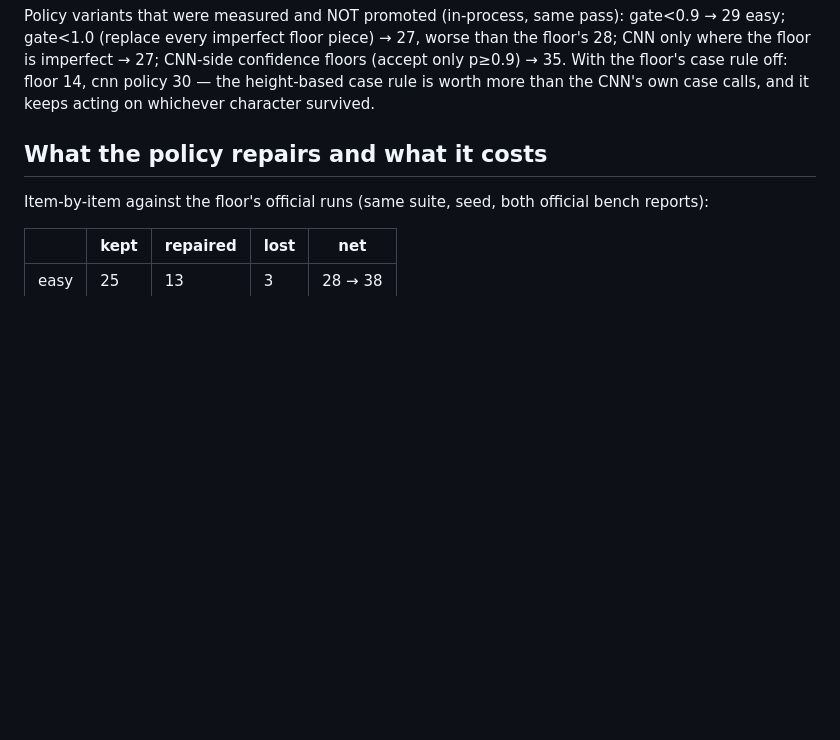
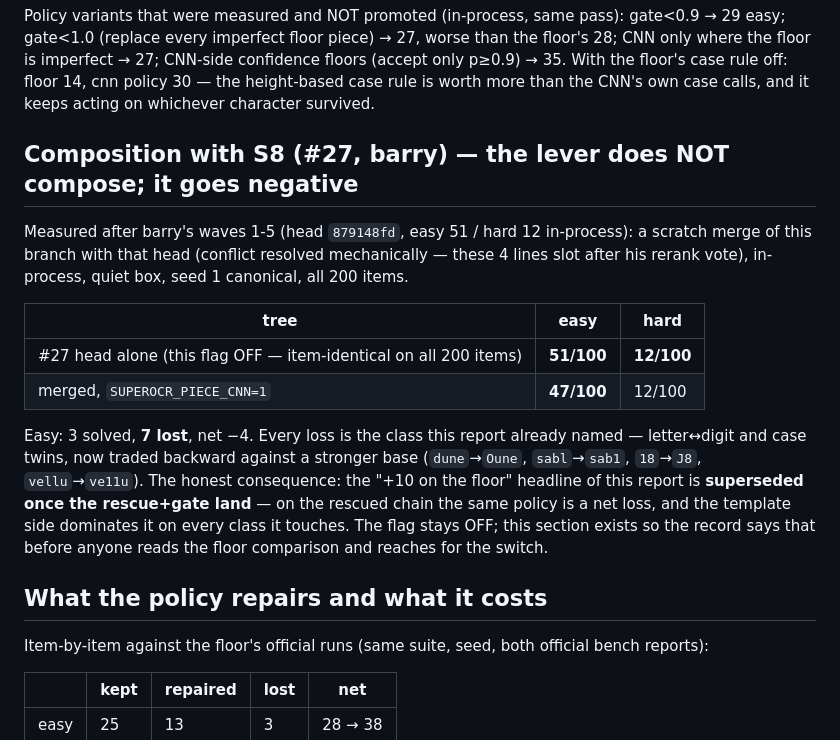
Before and after one commit to dreamer2664/superocr, a Markdown page: reports/s10b-gate-finding.md, the part around the change. GitHub-like rendering; blank space fills up the shorter version.

Commit message:
S10b report: composition with S8 measured - on top of #27 the flag is net -4 easy (51->47); the floor +10 headline is superseded once rescue+gate land
Scratch merge with barry's head 879148fd, in-process, 200 items: flag OFF item-identical
(51/12); flag ON 47/12, 3 solved / 7 lost easy, every loss in the letter-digit/case-twin
class this report documents. Evidence for keeping the flag OFF and for reading the +10 as
a floor-era artifact.

```diff
--- a/reports/s10b-gate-finding.md
+++ b/reports/s10b-gate-finding.md
@@ -103,6 +103,25 @@ than the floor's 28; CNN only where the floor is imperfect → 27; CNN-side
 confidence floors (accept only p≥0.9) → 35. With the floor's case rule off:
 floor 14, cnn policy 30 — the height-based case rule is worth more than the
 CNN's own case calls, and it keeps acting on whichever character survived.
+
+## Composition with S8 (#27, barry) — the lever does NOT compose; it goes negative
+
+Measured after barry's waves 1-5 (head `879148fd`, easy 51 / hard 12 in-process): a scratch merge
+of this branch with that head (conflict resolved mechanically — these 4 lines slot after his
+rerank vote), in-process, quiet box, seed 1 canonical, all 200 items.
+
+| tree | easy | hard |
+|---|---|---|
+| #27 head alone (this flag OFF — item-identical on all 200 items) | **51/100** | **12/100** |
+| merged, `SUPEROCR_PIECE_CNN=1` | **47/100** | 12/100 |
+
+Easy: 3 solved, **7 lost**, net −4. Every loss is the class this report already named —
+letter↔digit and case twins, now traded backward against a stronger base
+(`dune`→`Oune`, `sabl`→`sab1`, `18`→`J8`, `vellu`→`ve11u`). The honest consequence: the
+"+10 on the floor" headline of this report is **superseded once the rescue+gate land** — on the
+rescued chain the same policy is a net loss, and the template side dominates it on every class
+it touches. The flag stays OFF; this section exists so the record says that before anyone reads
+the floor comparison and reaches for the switch.
 
 ## What the policy repairs and what it costs
 
```
